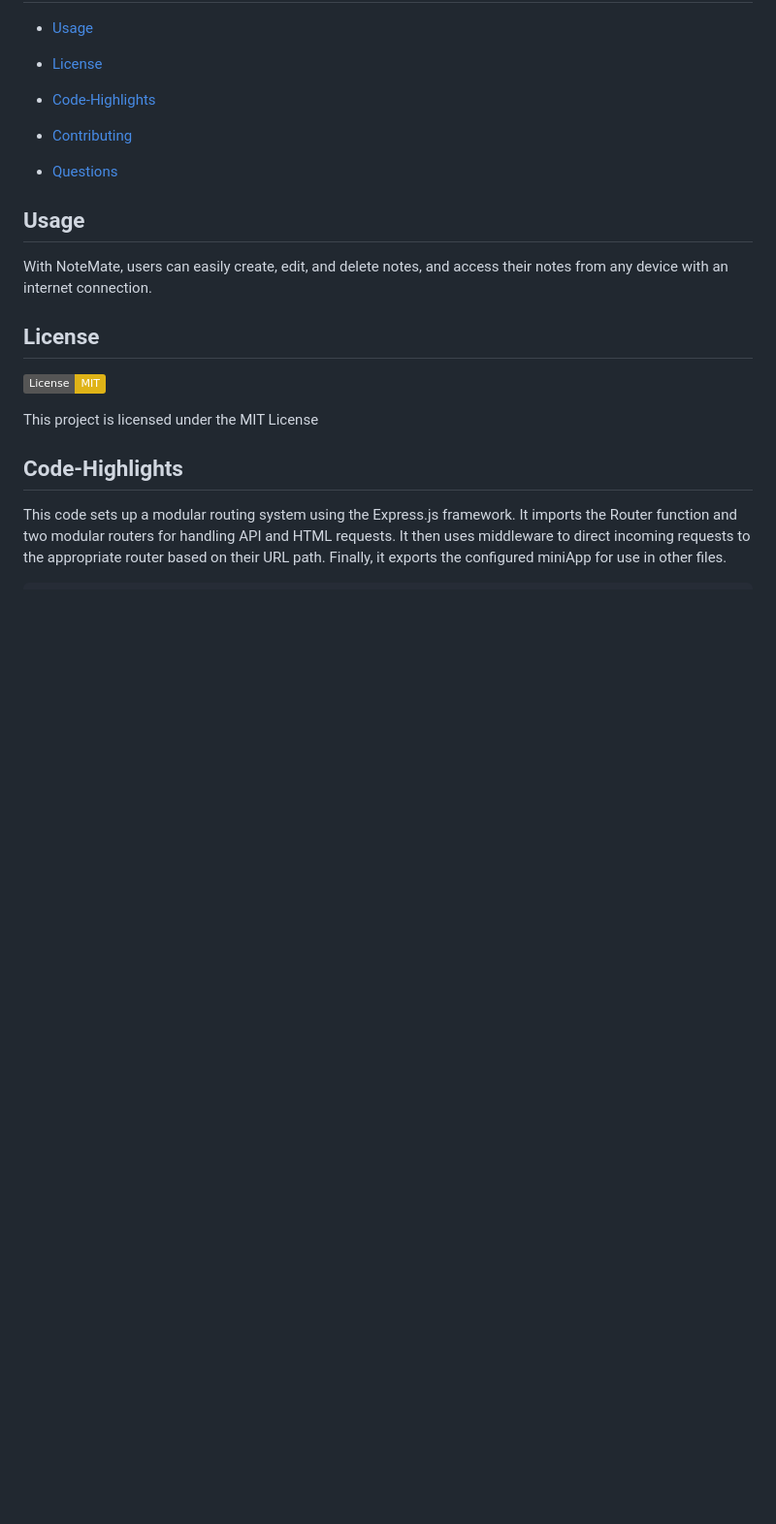
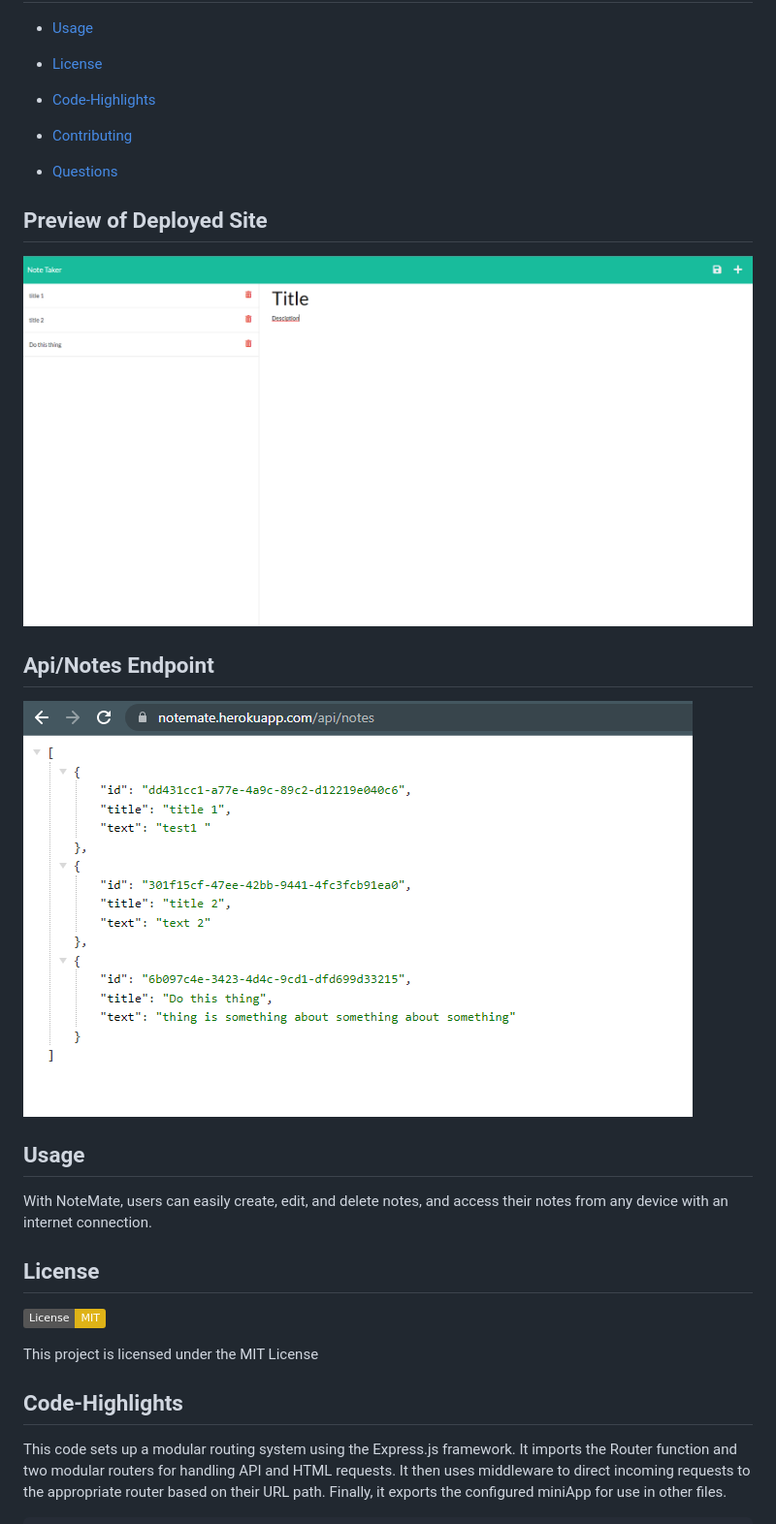
Before and after one commit to DidrikLindberg/NoteMate, a Markdown page: README.md, the part around the change. Shown: that part at 97% size. Rendered like a GitHub page; pictures changed too: assets/imgs/NoteMate.jpg (added), assets/imgs/apinotes.jpg (added); badges without logos; blank space fills up the shorter version.

```diff
--- a/README.md
+++ b/README.md
@@ -24,6 +24,12 @@
   * [Contributing](#contributing)
 
   * [Questions](#questions)
+
+  ## Preview of Deployed Site
+  ![img](/assets/imgs/NoteMate.jpg)
+
+  ## Api/Notes Endpoint
+  ![img](/assets/imgs/apinotes.jpg)
 
 
 
```
